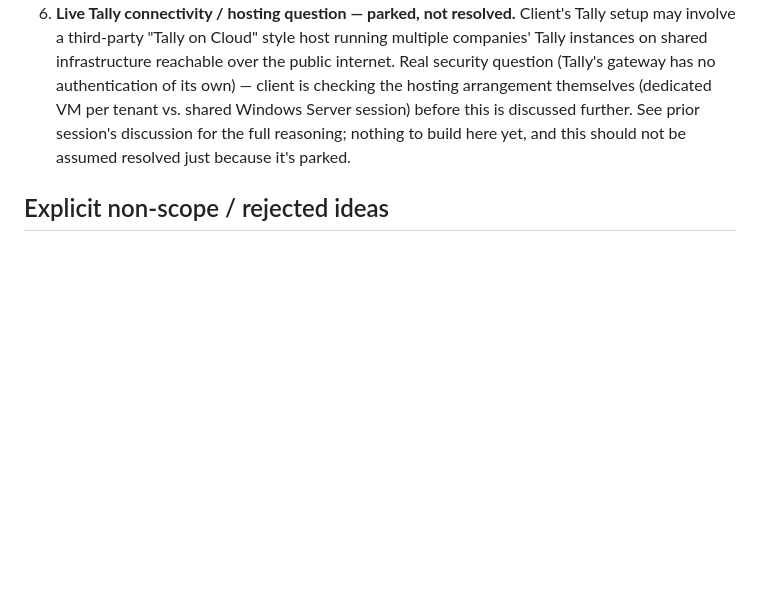
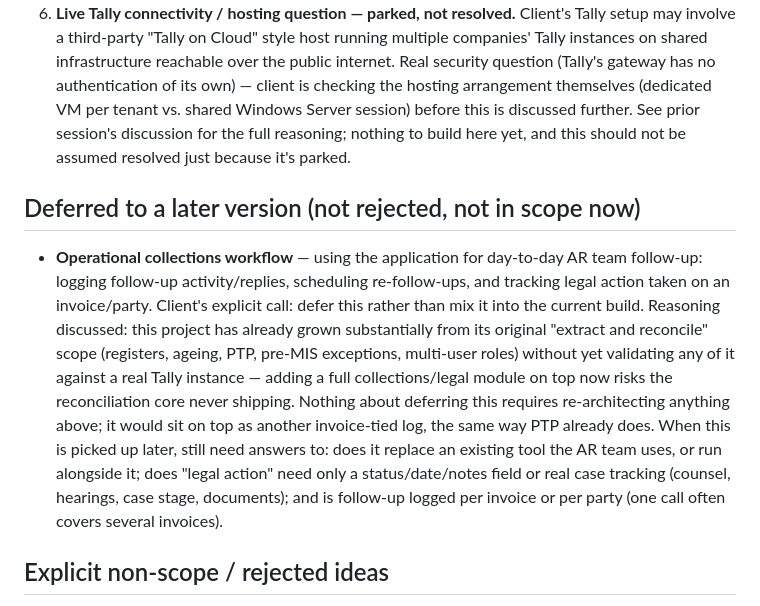
Before and after one commit to modis1806-sudo/AR-MIS-AUTOMATION_SPEC, a Markdown page: docs/registers_and_reporting_design.md, the part around the change. Drawn GitHub-style; blank space fills up the shorter version.

Commit message:
Record collections/legal workflow as deferred to a later version
Client's call: keep the operational follow-up/legal-tracking idea out of
the current build to avoid piling more unvalidated scope onto a
reconciliation core that hasn't touched real Tally data yet. Captured as
its own section, distinct from rejected ideas, so it isn't lost or
mistaken for something already ruled out.

```diff
--- a/docs/registers_and_reporting_design.md
+++ b/docs/registers_and_reporting_design.md
@@ -277,6 +277,25 @@ commands.
    session's discussion for the full reasoning; nothing to build here yet,
    and this should not be assumed resolved just because it's parked.
 
+## Deferred to a later version (not rejected, not in scope now)
+
+- **Operational collections workflow** — using the application for day-to-day
+  AR team follow-up: logging follow-up activity/replies, scheduling
+  re-follow-ups, and tracking legal action taken on an invoice/party.
+  Client's explicit call: defer this rather than mix it into the current
+  build. Reasoning discussed: this project has already grown substantially
+  from its original "extract and reconcile" scope (registers, ageing, PTP,
+  pre-MIS exceptions, multi-user roles) without yet validating any of it
+  against a real Tally instance — adding a full collections/legal module on
+  top now risks the reconciliation core never shipping. Nothing about
+  deferring this requires re-architecting anything above; it would sit on
+  top as another invoice-tied log, the same way PTP already does. When this
+  is picked up later, still need answers to: does it replace an existing
+  tool the AR team uses, or run alongside it; does "legal action" need only
+  a status/date/notes field or real case tracking (counsel, hearings, case
+  stage, documents); and is follow-up logged per invoice or per party (one
+  call often covers several invoices).
+
 ## Explicit non-scope / rejected ideas
 
 - **Making every field in every register editable** — rejected; see item 7.
```
